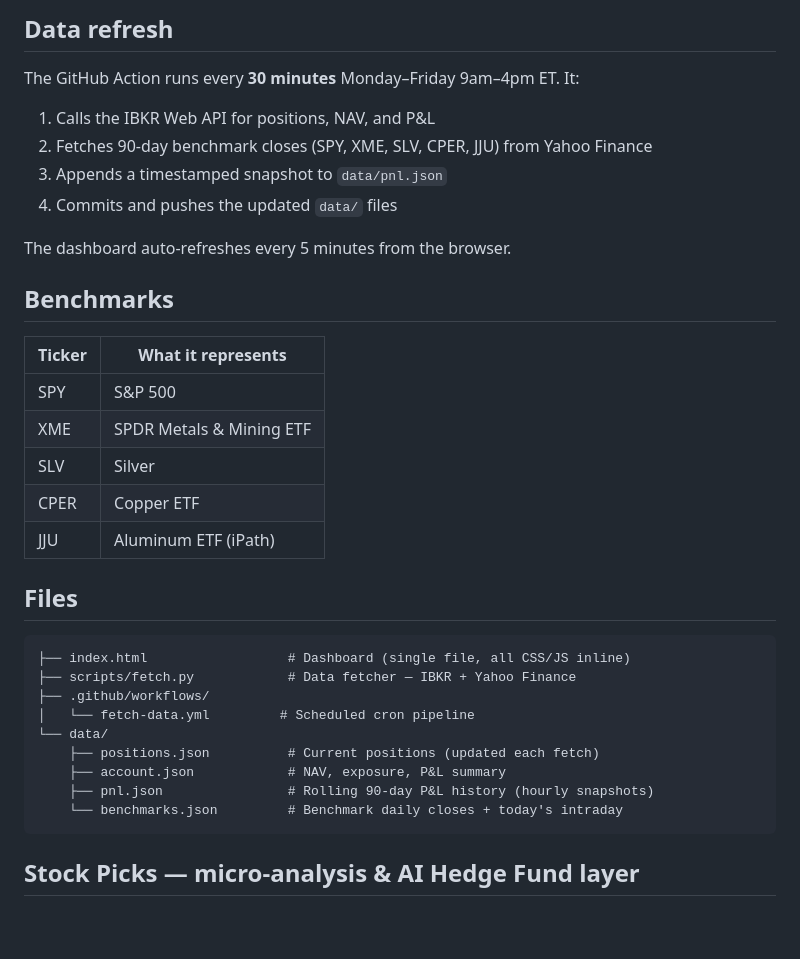
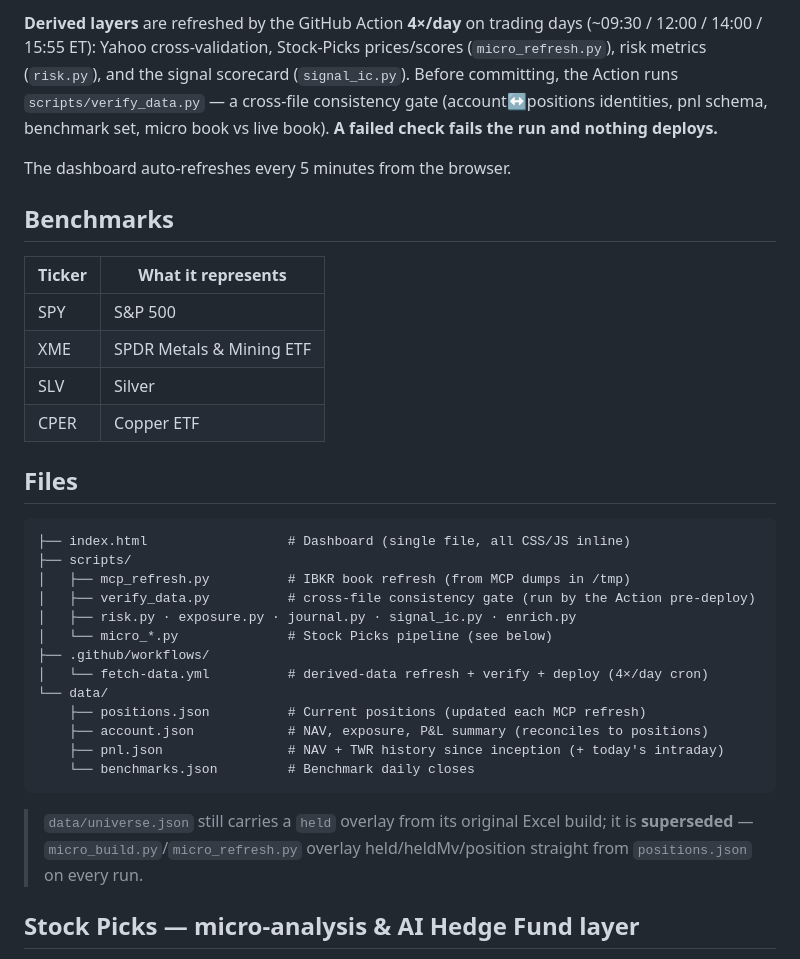
Before and after one commit to Theylon/metallica-dashboard, a Markdown page: README.md, the part around one of its changes. Rendered like a GitHub page; blank space fills up the shorter version.

````diff
--- a/README.md
+++ b/README.md
@@ -72,12 +70,10 @@ Go to **Actions → Fetch IBKR Data → Run workflow** to trigger manually and c
 
-## Data refresh
-
-The GitHub Action runs every **30 minutes** Monday–Friday 9am–4pm ET. It:
-
-1. Calls the IBKR Web API for positions, NAV, and P&L
-2. Fetches 90-day benchmark closes (SPY, XME, SLV, CPER, JJU) from Yahoo Finance
-3. Appends a timestamped snapshot to `data/pnl.json`
-4. Commits and pushes the updated `data/` files
+**Derived layers** are refreshed by the GitHub Action **4×/day** on trading days
+(~09:30 / 12:00 / 14:00 / 15:55 ET): Yahoo cross-validation, Stock-Picks prices/scores
+(`micro_refresh.py`), risk metrics (`risk.py`), and the signal scorecard (`signal_ic.py`).
+Before committing, the Action runs `scripts/verify_data.py` — a cross-file consistency
+gate (account↔positions identities, pnl schema, benchmark set, micro book vs live book).
+**A failed check fails the run and nothing deploys.**
 
 The dashboard auto-refreshes every 5 minutes from the browser.
 
@@ -89,21 +85,28 @@ The dashboard auto-refreshes every 5 minutes from the browser.
 | XME    | SPDR Metals & Mining ETF |
 | SLV    | Silver |
 | CPER   | Copper ETF |
-| JJU    | Aluminum ETF (iPath) |
 
 ## Files
 
 ```
 ├── index.html                  # Dashboard (single file, all CSS/JS inline)
-├── scripts/fetch.py            # Data fetcher — IBKR + Yahoo Finance
+├── scripts/
+│   ├── mcp_refresh.py          # IBKR book refresh (from MCP dumps in /tmp)
+│   ├── verify_data.py          # cross-file consistency gate (run by the Action pre-deploy)
+│   ├── risk.py · exposure.py · journal.py · signal_ic.py · enrich.py
+│   └── micro_*.py              # Stock Picks pipeline (see below)
 ├── .github/workflows/
-│   └── fetch-data.yml         # Scheduled cron pipeline
+│   └── fetch-data.yml          # derived-data refresh + verify + deploy (4×/day cron)
 └── data/
-    ├── positions.json          # Current positions (updated each fetch)
-    ├── account.json            # NAV, exposure, P&L summary
-    ├── pnl.json                # Rolling 90-day P&L history (hourly snapshots)
-    └── benchmarks.json         # Benchmark daily closes + today's intraday
+    ├── positions.json          # Current positions (updated each MCP refresh)
+    ├── account.json            # NAV, exposure, P&L summary (reconciles to positions)
+    ├── pnl.json                # NAV + TWR history since inception (+ today's intraday)
+    └── benchmarks.json         # Benchmark daily closes
 ```
+
+> `data/universe.json` still carries a `held` overlay from its original Excel build; it
+> is **superseded** — `micro_build.py`/`micro_refresh.py` overlay held/heldMv/position
+> straight from `positions.json` on every run.
 
 ## Stock Picks — micro-analysis & AI Hedge Fund layer
 
````
Also changed, not shown: other parts of README.md (+31 -33 lines), REVIEW.md (added, +67 -0 lines).
